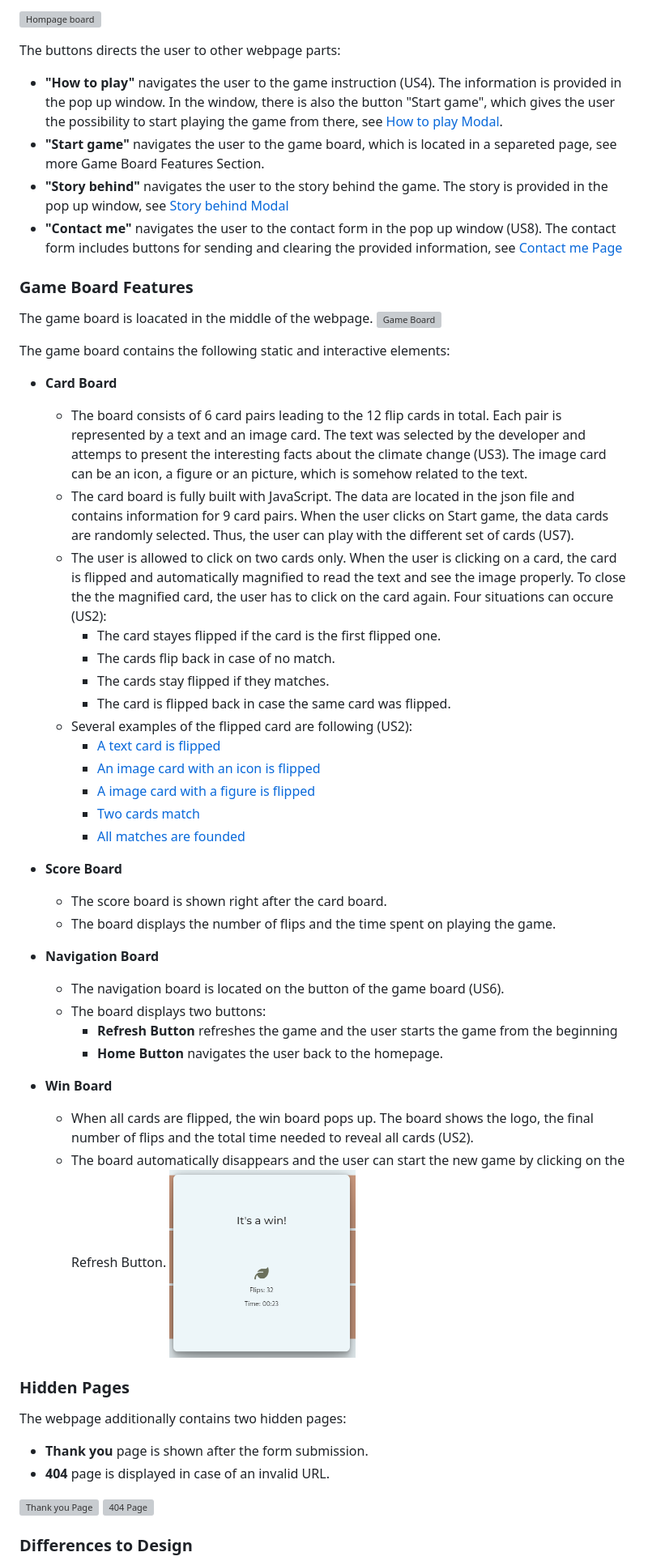
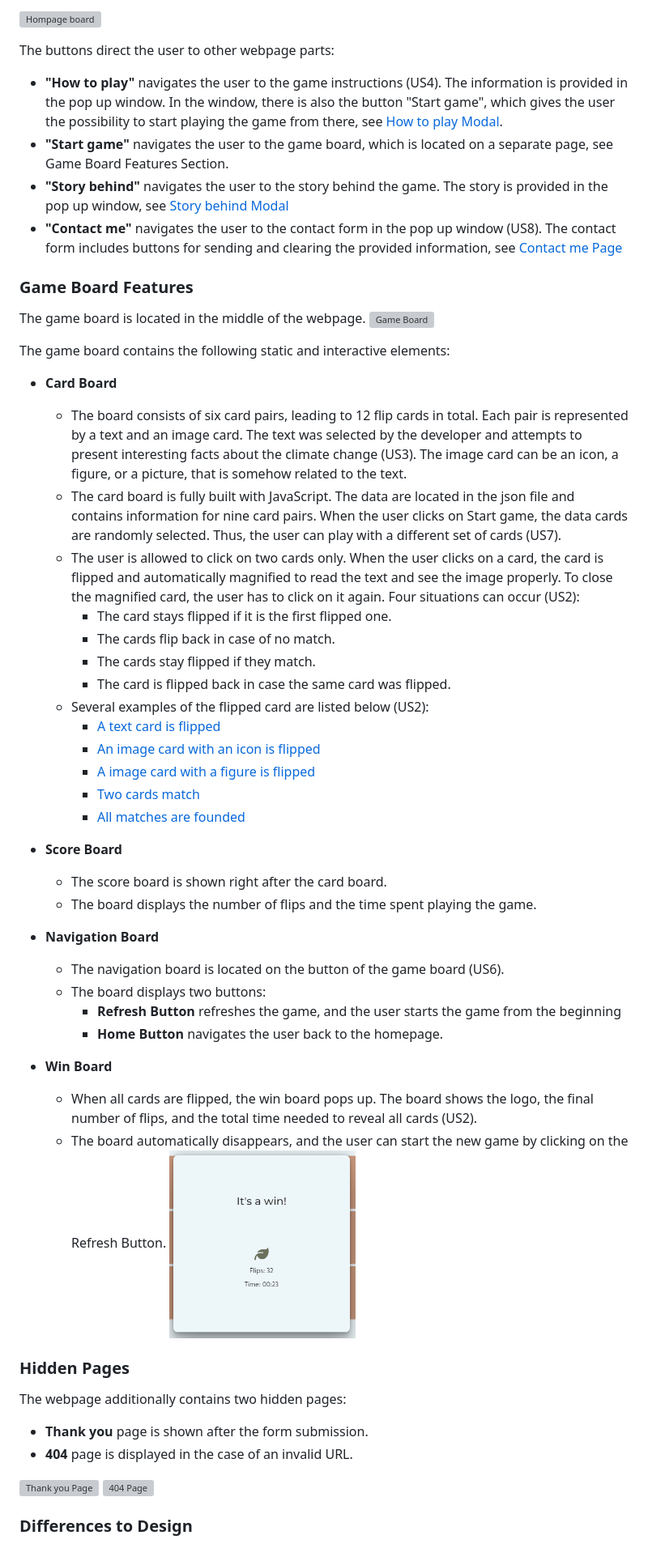
Before and after one commit to sagrub/climate-memory, a Markdown page: README.md, the part around the change printed below. Shown: that part at 81% size. GitHub-like rendering; grey boxes are pictures that could not be loaded.

```diff
--- a/README.md
+++ b/README.md
@@ -84,26 +84,26 @@ The hompage contains a white board located in the middle of the screen. The boar
 
 ![Hompage board](./assets/docs/features/features_homepage_board.png)
 
-The buttons directs the user to other webpage parts:
-- **"How to play"** navigates the user to the game instruction (US4). The information is provided in the pop up window. In the window, there is also the button "Start game", which gives the user the possibility to start playing the game from there, see [How to play Modal](./assets/docs/features/features_homepage_popup_how_to_play.png).
-- **"Start game"** navigates the user to the game board, which is located in a separeted page, see more Game Board Features Section.
+The buttons direct the user to other webpage parts:
+- **"How to play"** navigates the user to the game instructions (US4). The information is provided in the pop up window. In the window, there is also the button "Start game", which gives the user the possibility to start playing the game from there, see [How to play Modal](./assets/docs/features/features_homepage_popup_how_to_play.png).
+- **"Start game"** navigates the user to the game board, which is located on a separate page, see Game Board Features Section.
 - **"Story behind"** navigates the user to the story behind the game. The story is provided in the pop up window, see [Story behind Modal](./assets/docs/features/features_homepage_popup_story_behind.png)
 - **"Contact me"** navigates the user to the contact form in the pop up window (US8). The contact form includes buttons for sending and clearing the provided information, see [Contact me Page](./assets/docs/features/features_homepage_popup_contact_me.png)
 
 ### Game Board Features
-The game board is loacated in the middle of the webpage.
+The game board is located in the middle of the webpage.
 ![Game Board](./assets/docs/features/features_game_board.png)
 
 The game board contains the following static and interactive elements:
 - **Card Board**
-    - The board consists of 6 card pairs leading to the 12 flip cards in total. Each pair is represented by a text and an image card. The text was selected by the developer and attemps to present the interesting facts about the climate change (US3). The image card can be an icon, a figure or an picture, which is somehow related to the text.
-    - The card board is fully built with JavaScript. The data are located in the json file and contains information for 9 card pairs. When the user clicks on Start game, the data cards are randomly selected. Thus, the user can play with the different set of cards (US7).
-    - The user is allowed to click on two cards only. When the user is clicking on a card, the card is flipped and automatically magnified to read the text and see the image properly. To close the the magnified card, the user has to click on the card again. Four situations can occure (US2):
-        - The card stayes flipped if the card is the first flipped one.
+    - The board consists of six card pairs, leading to 12 flip cards in total. Each pair is represented by a text and an image card. The text was selected by the developer and attempts to present interesting facts about the climate change (US3). The image card can be an icon, a figure, or a picture, that is somehow related to the text.
+    - The card board is fully built with JavaScript. The data are located in the json file and contains information for nine card pairs. When the user clicks on Start game, the data cards are randomly selected. Thus, the user can play with a different set of cards (US7).
+    - The user is allowed to click on two cards only. When the user clicks on a card, the card is flipped and automatically magnified to read the text and see the image properly. To close the magnified card, the user has to click on it again. Four situations can occur (US2):
+        - The card stays flipped if it is the first flipped one.
         - The cards flip back in case of no match.
-        - The cards stay flipped if they matches.
+        - The cards stay flipped if they match.
         - The card is flipped back in case the same card was flipped.
-    - Several examples of the flipped card are following (US2):
+    - Several examples of the flipped card are listed below (US2):
         - [A text card is flipped](./assets/docs/features/features_game_board_fliped_card_text.png)
         - [An image card with an icon is flipped](./assets/docs/features/features_game_board_fliped_card_img.png)
         - [A image card with a figure is flipped](./assets/docs/features/features_game_board_fliped_card_figure.png)
@@ -112,23 +112,23 @@ The game board contains the following static and interactive elements:
 
 - **Score Board**
     - The score board is shown right after the card board.
-    - The board displays the number of flips and the time spent on playing the game.
+    - The board displays the number of flips and the time spent playing the game.
 
 - **Navigation Board**
     - The navigation board is located on the button of the game board (US6).
     - The board displays two buttons:
-        - **Refresh Button** refreshes the game and the user starts the game from the beginning
+        - **Refresh Button** refreshes the game, and the user starts the game from the beginning
         - **Home Button** navigates the user back to the homepage.
 - **Win Board**
-    - When all cards are flipped, the win board pops up. The board shows the logo, the final number of flips and the total time needed to reveal all cards (US2).
-    - The board automatically disappears and the user can start the new game by clicking on the Refresh Button. <img src="./assets/docs/features/features_game_board_win_board.png" width="230" alt="Win Board"/>
+    - When all cards are flipped, the win board pops up. The board shows the logo, the final number of flips, and the total time needed to reveal all cards (US2).
+    - The board automatically disappears, and the user can start the new game by clicking on the Refresh Button. <img src="./assets/docs/features/features_game_board_win_board.png" width="230" alt="Win Board"/>
 
 
 
 ### Hidden Pages
 The webpage additionally contains two hidden pages:
 - **Thank you** page is shown after the form submission.
-- **404** page is displayed in case of an invalid URL.
+- **404** page is displayed in the case of an invalid URL.
 
 <p float="left">
   <img src="./assets/docs/features/features_thank_you.png" width="200" alt="Thank you Page"/>
```
Also changed, not shown: other parts of README.md (+36 -36 lines), README_testing.md (+15 -15 lines).
